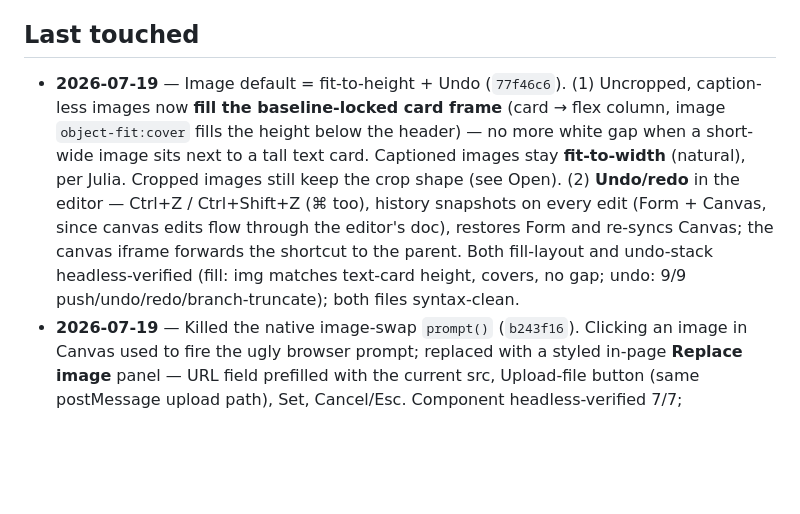
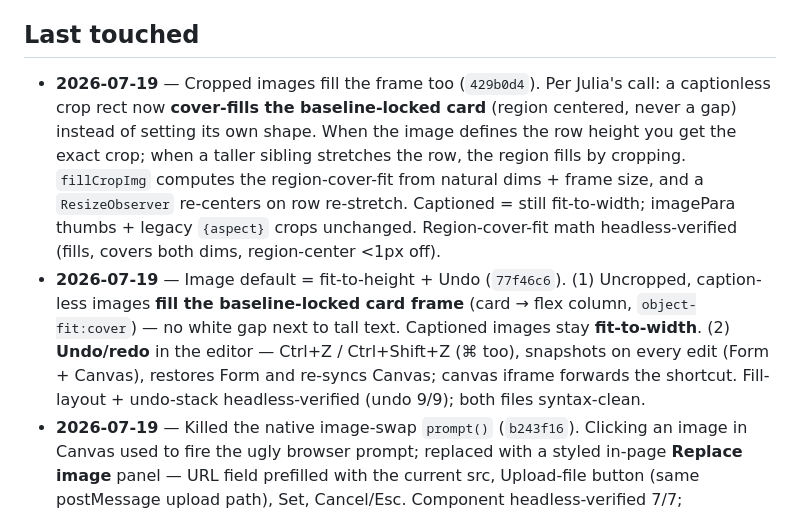
Before and after one commit to jalulia/modemode, a Markdown page: docs/STATUS.md, the part around the change. Rendered like a GitHub page; blank space fills up the shorter version.

Commit message:
docs(STATUS): last-touched — cropped images fill the frame (429b0d4)

```diff
--- a/docs/STATUS.md
+++ b/docs/STATUS.md
@@ -3,7 +3,8 @@
 The live snapshot of where the site is. The arc is in `ROADMAP.md`; how work runs + how to onboard is in `ORCHESTRATION.md`. Provenance: **Verified** = read from the live file/git or headless-tested · **Decided** = Julia's call · **Open** = needs Julia/Matt.
 
 ## Last touched
-- **2026-07-19** — Image default = fit-to-height + Undo (`77f46c6`). (1) Uncropped, caption-less images now **fill the baseline-locked card frame** (card → flex column, image `object-fit:cover` fills the height below the header) — no more white gap when a short-wide image sits next to a tall text card. Captioned images stay **fit-to-width** (natural), per Julia. Cropped images still keep the crop shape (see Open). (2) **Undo/redo** in the editor — Ctrl+Z / Ctrl+Shift+Z (⌘ too), history snapshots on every edit (Form + Canvas, since canvas edits flow through the editor's doc), restores Form and re-syncs Canvas; the canvas iframe forwards the shortcut to the parent. Both fill-layout and undo-stack headless-verified (fill: img matches text-card height, covers, no gap; undo: 9/9 push/undo/redo/branch-truncate); both files syntax-clean.
+- **2026-07-19** — Cropped images fill the frame too (`429b0d4`). Per Julia's call: a captionless crop rect now **cover-fills the baseline-locked card** (region centered, never a gap) instead of setting its own shape. When the image defines the row height you get the exact crop; when a taller sibling stretches the row, the region fills by cropping. `fillCropImg` computes the region-cover-fit from natural dims + frame size, and a `ResizeObserver` re-centers on row re-stretch. Captioned = still fit-to-width; imagePara thumbs + legacy `{aspect}` crops unchanged. Region-cover-fit math headless-verified (fills, covers both dims, region-center <1px off).
+- **2026-07-19** — Image default = fit-to-height + Undo (`77f46c6`). (1) Uncropped, caption-less images **fill the baseline-locked card frame** (card → flex column, `object-fit:cover`) — no white gap next to tall text. Captioned images stay **fit-to-width**. (2) **Undo/redo** in the editor — Ctrl+Z / Ctrl+Shift+Z (⌘ too), snapshots on every edit (Form + Canvas), restores Form and re-syncs Canvas; canvas iframe forwards the shortcut. Fill-layout + undo-stack headless-verified (undo 9/9); both files syntax-clean.
 - **2026-07-19** — Killed the native image-swap `prompt()` (`b243f16`). Clicking an image in Canvas used to fire the ugly browser prompt; replaced with a styled in-page **Replace image** panel — URL field prefilled with the current src, Upload-file button (same postMessage upload path), Set, Cancel/Esc. Component headless-verified 7/7; project.html syntax-clean.
 - **2026-07-19** — Crop tool rewrite → real crop **box** (`aa6580c`). Replaced the aspect+focal-dot+zoom model with a draggable/resizable crop rectangle: honest full-image preview, shade dimming outside, drag the box to move, 4 corner handles to resize, Free + aspect-lock presets (continuous lock), and Reset. New crop model `{x,y,w,h}` (normalized); renderer (`imgEl` → `cropfig-rect`) shows any sub-rectangle, computing the box aspect from the image's natural dims on load. Shared component (`cropBoxUI`) in Form **and** Canvas. Legacy `{aspect,fx,fy,zoom}` crops still render. Component headless-verified in an isolated harness — 7/7 (default, free resize, move, render math figAR/width/offset, 1:1 lock → pixel-square, locked resize stays square, reset); both files syntax-clean. Live click-through in the real editor not yet run (file-copy transport was down) — confirm.
 - **2026-07-19** — Canvas crop button (`5b53ef9`). Crop was only in the Form editor, so clicking an image in Canvas only offered the URL-swap prompt — undiscoverable. Now each image block's Canvas hover-toolbar has a **Crop** button (◱) that opens an inline crop panel, writing `crop` into the doc via `postDoc()`.
```
